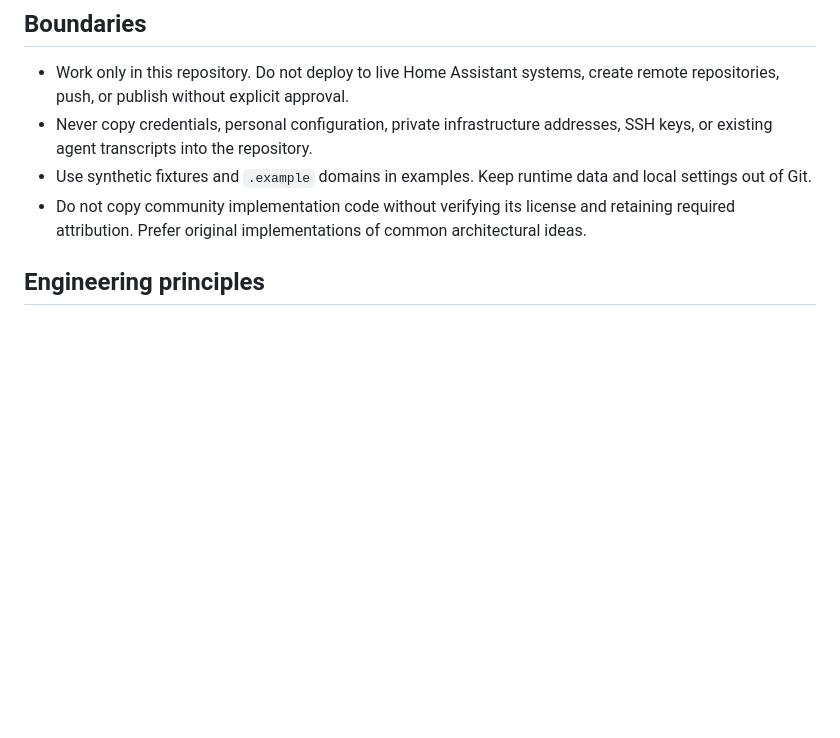
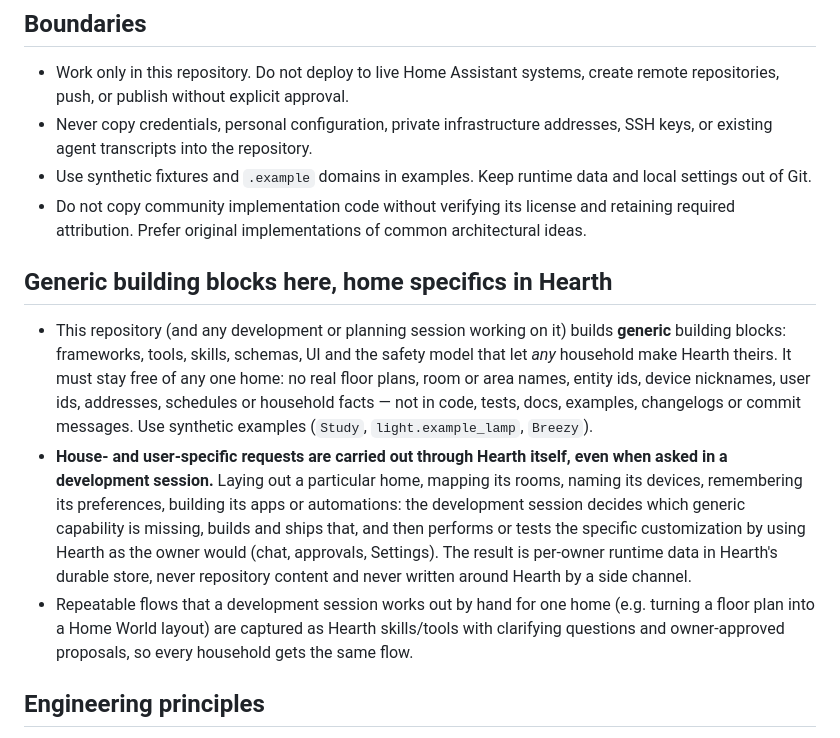
Before and after one commit to cosmyo/ha-pi-durable, a Markdown page: AGENTS.md, the part around the change. Rendered like a GitHub page; blank space fills up the shorter version.

Commit message:
docs(agents): generic building blocks in the repo, home specifics through Hearth
Also replaces a real household example in docs, code and tests with a synthetic one.

```diff
--- a/AGENTS.md
+++ b/AGENTS.md
@@ -8,6 +8,12 @@ Hearth Pi is an independent, experimental Home Assistant App built on Pi Durable
 - Never copy credentials, personal configuration, private infrastructure addresses, SSH keys, or existing agent transcripts into the repository.
 - Use synthetic fixtures and `.example` domains in examples. Keep runtime data and local settings out of Git.
 - Do not copy community implementation code without verifying its license and retaining required attribution. Prefer original implementations of common architectural ideas.
+
+## Generic building blocks here, home specifics in Hearth
+
+- This repository (and any development or planning session working on it) builds **generic** building blocks: frameworks, tools, skills, schemas, UI and the safety model that let _any_ household make Hearth theirs. It must stay free of any one home: no real floor plans, room or area names, entity ids, device nicknames, user ids, addresses, schedules or household facts — not in code, tests, docs, examples, changelogs or commit messages. Use synthetic examples (`Study`, `light.example_lamp`, `Breezy`).
+- **House- and user-specific requests are carried out through Hearth itself, even when asked in a development session.** Laying out a particular home, mapping its rooms, naming its devices, remembering its preferences, building its apps or automations: the development session decides which generic capability is missing, builds and ships that, and then performs or tests the specific customization by using Hearth as the owner would (chat, approvals, Settings). The result is per-owner runtime data in Hearth's durable store, never repository content and never written around Hearth by a side channel.
+- Repeatable flows that a development session works out by hand for one home (e.g. turning a floor plan into a Home World layout) are captured as Hearth skills/tools with clarifying questions and owner-approved proposals, so every household gets the same flow.
 
 ## Engineering principles
 
```
